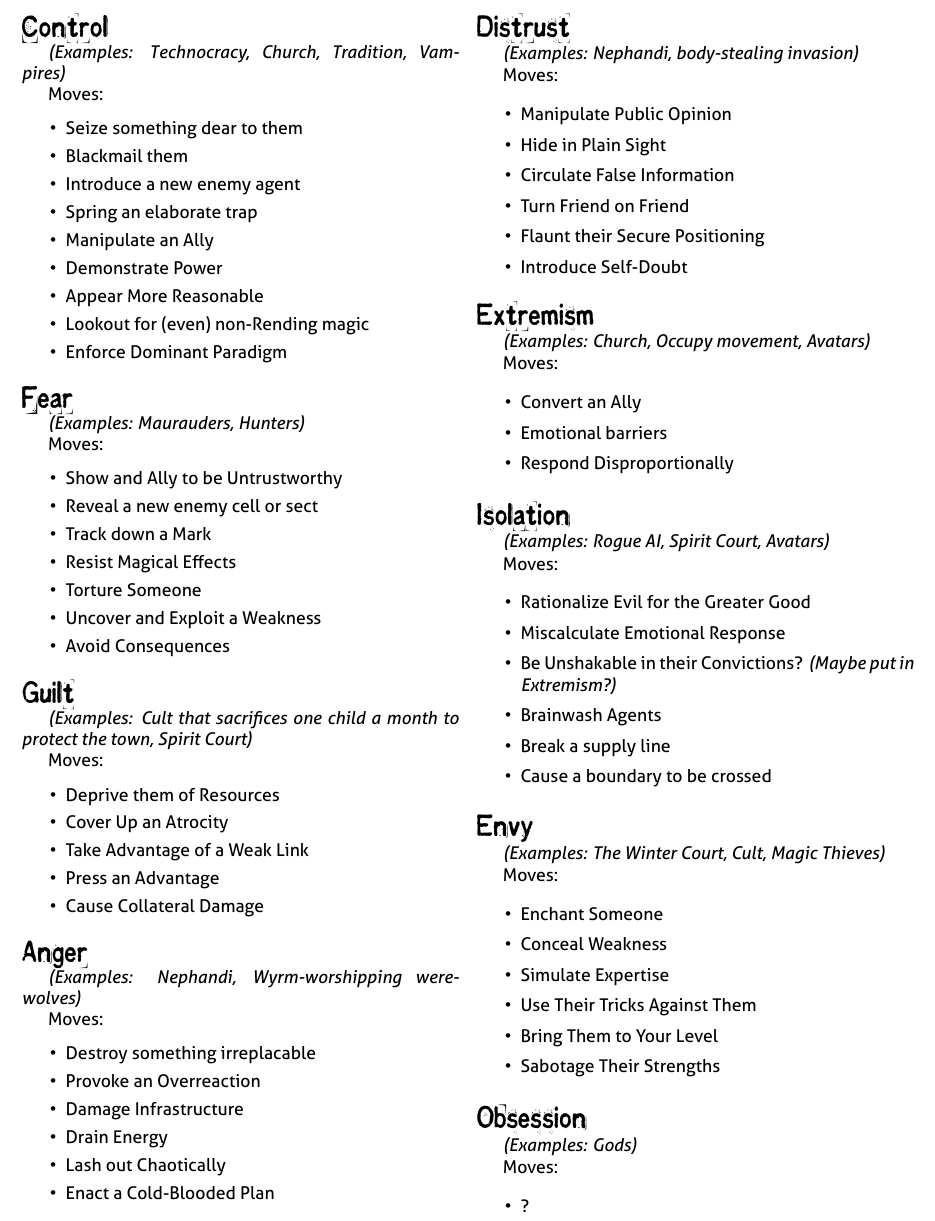
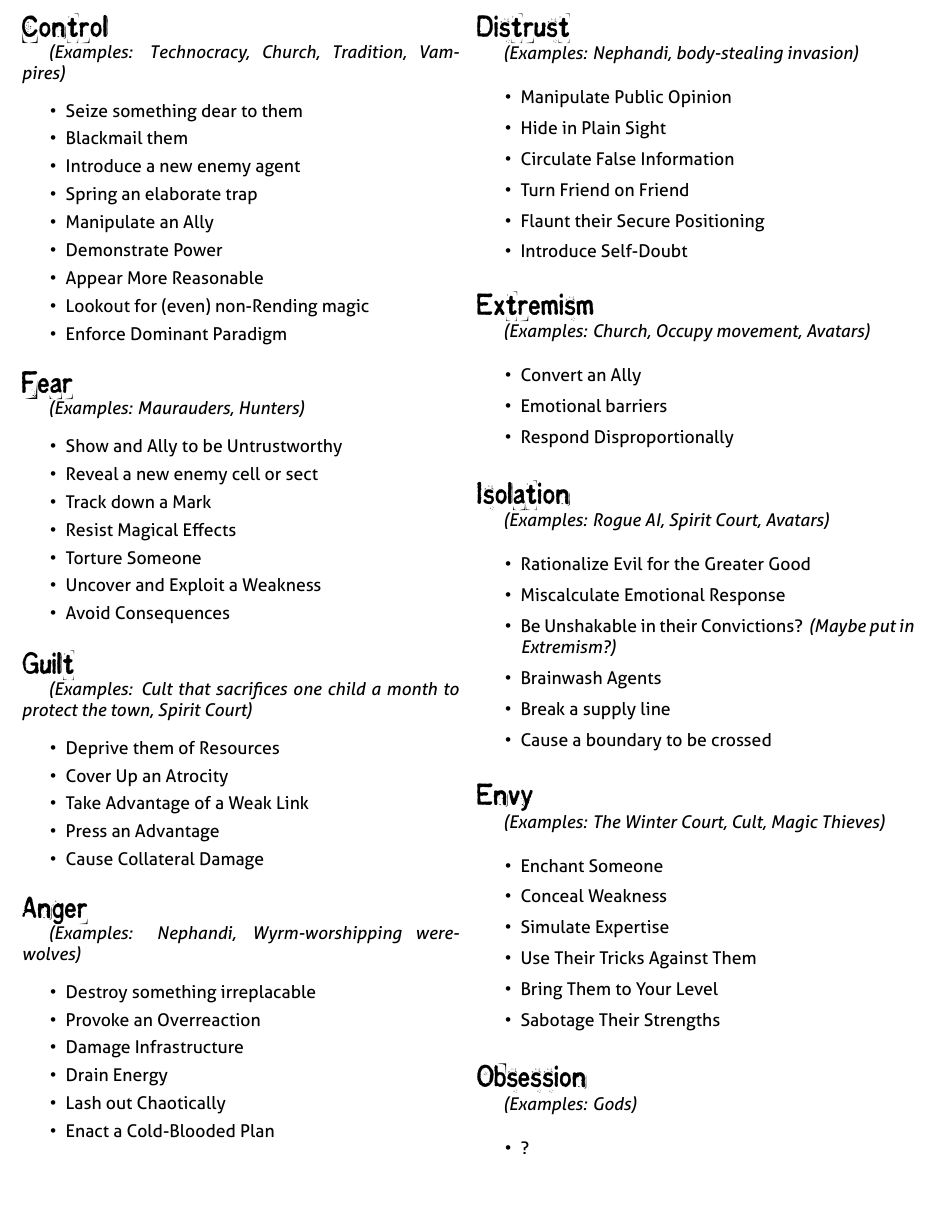
Before and after one commit to epw/consensus, a LaTeX document (stressors.tex): part of the page, cut so that both start at the same text, the shorter picture padded with empty space. Compiled offline with XeLaTeX.

Commit message:
Removing superfluous 'moves' from Stressor sheet, saving a little room

```diff
--- a/stressors.tex
+++ b/stressors.tex
@@ -29,7 +29,6 @@
 \newcommand{\STRESSOR}[3]{\SECTION{#1}
   \textit{(Examples: #2)}
 
-  Moves:
   \begin{itemize}
     #3
   \end{itemize}
```
Also changed, not shown: all_playbooks.pdf, stressors.pdf, wayfarer.pdf.
